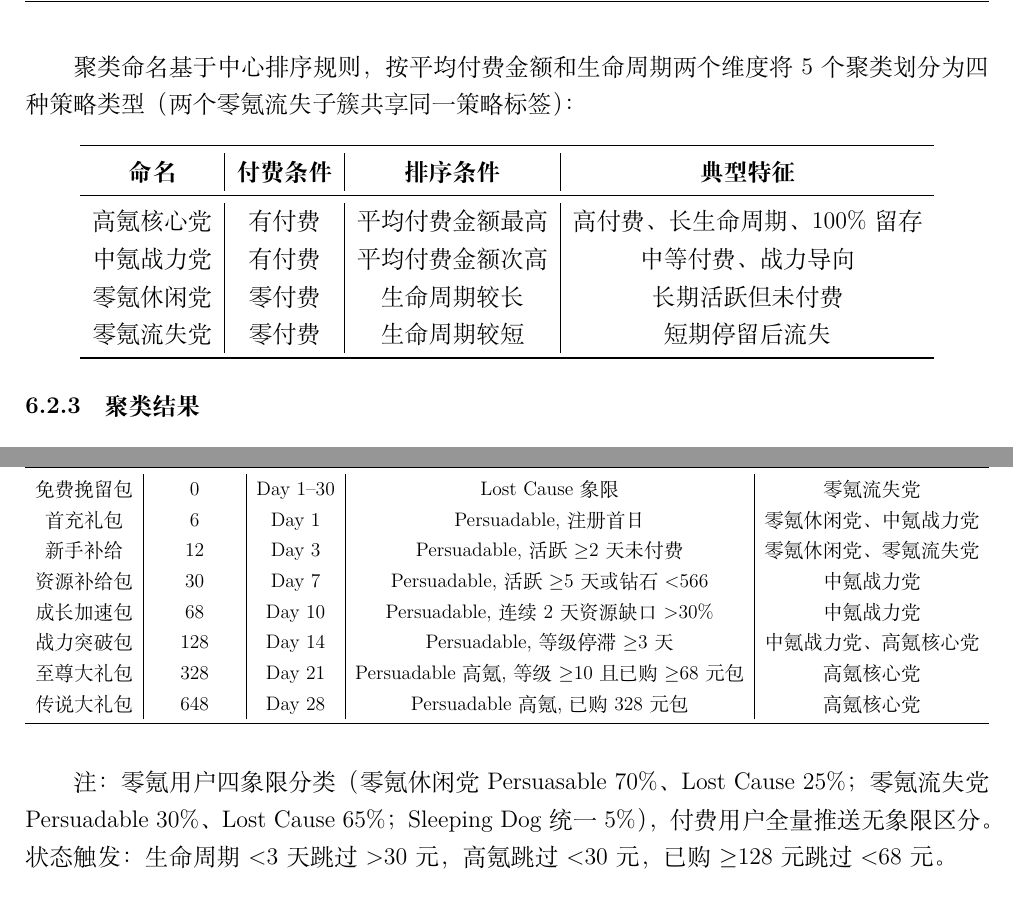
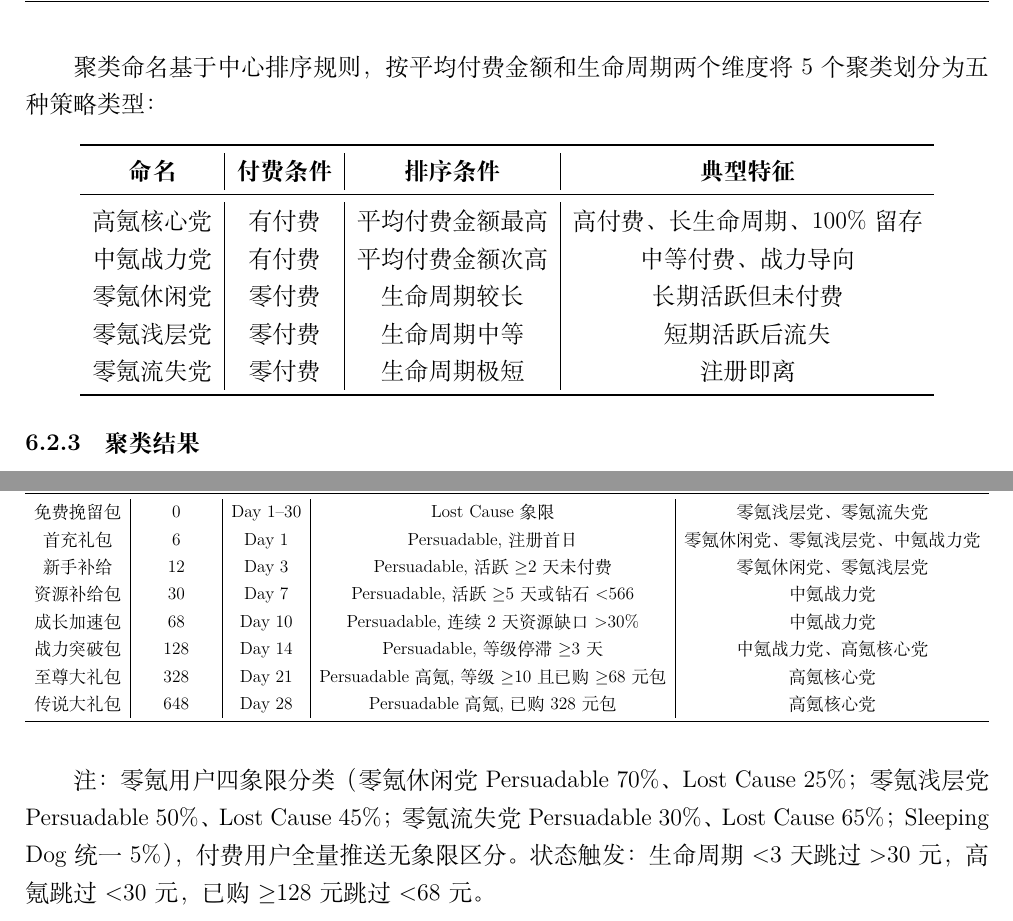
Before and after one commit to jinzhuofan404/math-modeling, a LaTeX document (论文/main.tex, which reads 论文/sections/sec11_appendix.tex, 论文/sections/sec7_problem3.tex): two parts of pages 19 and 29 of 30, joined at a grey line, cut so that both start at the same text. Compiled offline with XeLaTeX.

Commit message:
附录+sec7: 策略日程表与命名表增加零氪浅层党

```diff
--- a/论文/sections/sec11_appendix.tex
+++ b/论文/sections/sec11_appendix.tex
@@ -41,9 +41,9 @@
 \toprule
 \textbf{礼包名称} & \textbf{定价(元)} & \textbf{推送时机} & \textbf{触发条件} & \textbf{目标人群} \\
 \midrule
-免费挽留包 & 0 & Day 1--30 & Lost Cause象限 & 零氪流失党 \\
-首充礼包 & 6 & Day 1 & Persuadable, 注册首日 & 零氪休闲党、中氪战力党 \\
-新手补给 & 12 & Day 3 & Persuadable, 活跃$\geq$2天未付费 & 零氪休闲党、零氪流失党 \\
+免费挽留包 & 0 & Day 1--30 & Lost Cause象限 & 零氪浅层党、零氪流失党 \\
+首充礼包 & 6 & Day 1 & Persuadable, 注册首日 & 零氪休闲党、零氪浅层党、中氪战力党 \\
+新手补给 & 12 & Day 3 & Persuadable, 活跃$\geq$2天未付费 & 零氪休闲党、零氪浅层党 \\
 资源补给包 & 30 & Day 7 & Persuadable, 活跃$\geq$5天或钻石$<$566 & 中氪战力党 \\
 成长加速包 & 68 & Day 10 & Persuadable, 连续2天资源缺口$>$30\% & 中氪战力党 \\
 战力突破包 & 128 & Day 14 & Persuadable, 等级停滞$\geq$3天 & 中氪战力党、高氪核心党 \\
@@ -54,7 +54,7 @@
 }
 \end{table}
 
-注：零氪用户四象限分类（零氪休闲党 Persuasable 70\%、Lost Cause 25\%；零氪流失党 Persuadable 30\%、Lost Cause 65\%；Sleeping Dog 统一5\%），付费用户全量推送无象限区分。状态触发：生命周期$<$3天跳过$>$30元，高氪跳过$<$30元，已购$\geq$128元跳过$<$68元。
+注：零氪用户四象限分类（零氪休闲党 Persuadable 70\%、Lost Cause 25\%；零氪浅层党 Persuadable 50\%、Lost Cause 45\%；零氪流失党 Persuadable 30\%、Lost Cause 65\%；Sleeping Dog 统一5\%），付费用户全量推送无象限区分。状态触发：生命周期$<$3天跳过$>$30元，高氪跳过$<$30元，已购$\geq$128元跳过$<$68元。
 
 \subsection{附录C：蒙特卡洛模拟参数设置}
 
--- a/论文/sections/sec7_problem3.tex
+++ b/论文/sections/sec7_problem3.tex
@@ -46,7 +46,7 @@ $K$ & Silhouette & CH Index & DB Index & 最小簇占比 \\
 
 $K=5,6$的轮廓系数较高（0.488, 0.490），但$K=6$的最小簇仅0.1\%（约2人），统计上不可靠。本文以\textbf{最小簇占比$\geq$1\%}为稳定性约束（对应约20名玩家，满足基本的统计描述），选择满足约束下轮廓系数最大的$K=5$（Silhouette=0.488, CH=1093.9, DB=0.928, MinCluster=1.1\%）。图\ref{fig:p3_cluster}和\ref{fig:p3_3d}展示了聚类效果。
 
-聚类命名基于中心排序规则，按平均付费金额和生命周期两个维度将5个聚类划分为四种策略类型（两个零氪流失子簇共享同一策略标签）：
+聚类命名基于中心排序规则，按平均付费金额和生命周期两个维度将5个聚类划分为五种策略类型：
 
 \begin{center}
 \begin{tabular}{c|c|c|c}
@@ -56,7 +56,8 @@ $K=5,6$的轮廓系数较高（0.488, 0.490），但$K=6$的最小簇仅0.1\%（
 高氪核心党 & 有付费 & 平均付费金额最高 & 高付费、长生命周期、100\%留存 \\
 中氪战力党 & 有付费 & 平均付费金额次高 & 中等付费、战力导向 \\
 零氪休闲党 & 零付费 & 生命周期较长 & 长期活跃但未付费 \\
-零氪流失党 & 零付费 & 生命周期较短 & 短期停留后流失 \\
+零氪浅层党 & 零付费 & 生命周期中等 & 短期活跃后流失 \\
+零氪流失党 & 零付费 & 生命周期极短 & 注册即离 \\
 \bottomrule
 \end{tabular}
 \end{center}
```
Also changed, not shown: 论文/main.pdf.
